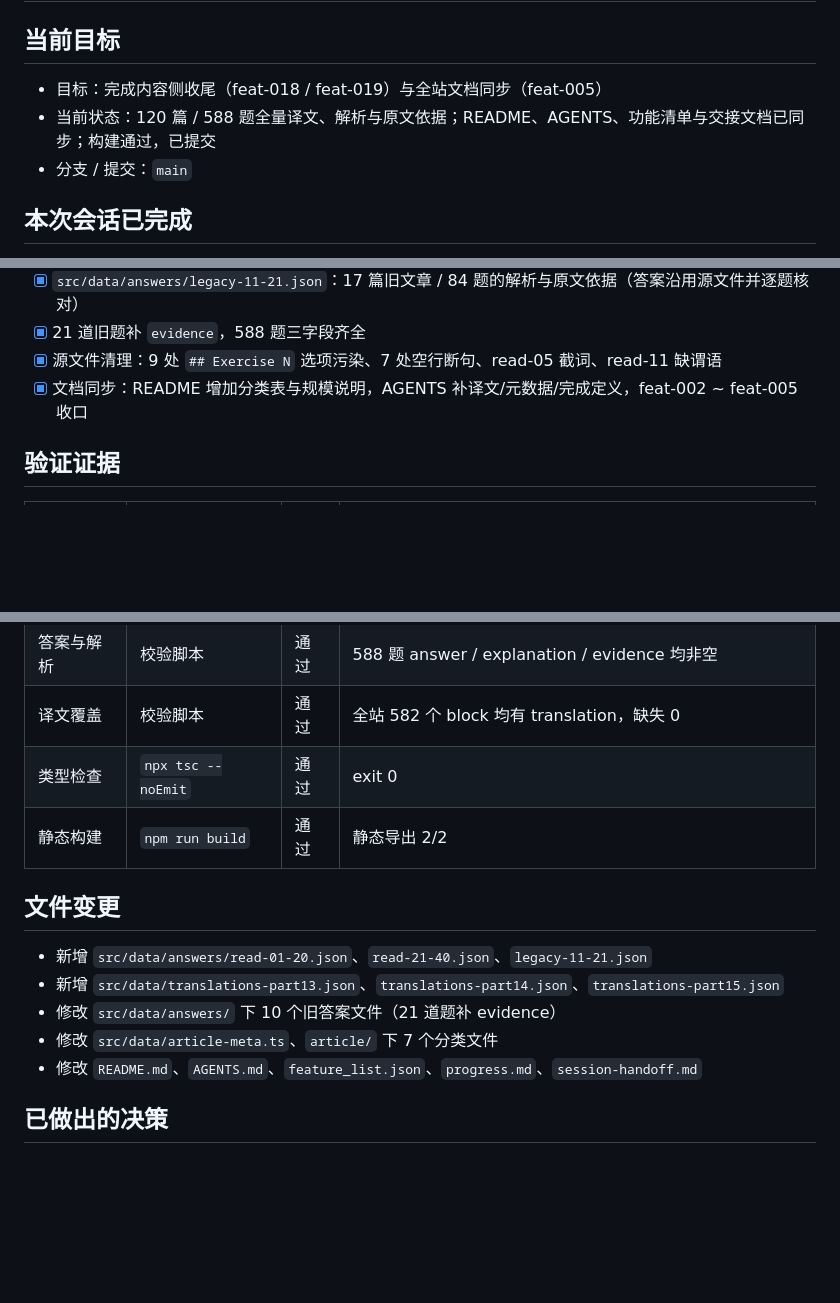
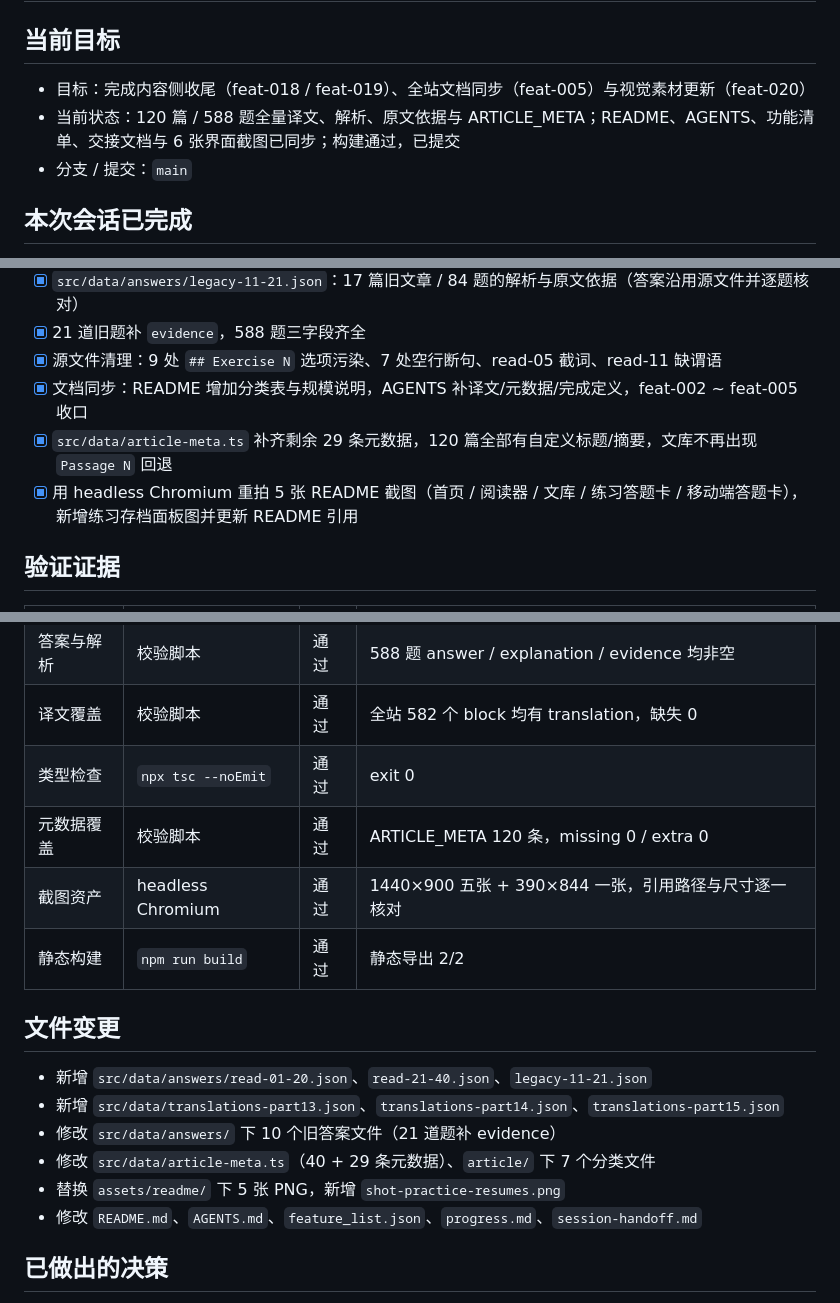
Before and after one commit to CheShiping/English-practicing, a Markdown page: session-handoff.md, 3 parts joined by grey strips. Rendered like a GitHub page; blank space fills up the shorter version.

```diff
--- a/session-handoff.md
+++ b/session-handoff.md
@@ -2,8 +2,8 @@
 
 ## 当前目标
 
-- 目标：完成内容侧收尾（feat-018 / feat-019）与全站文档同步（feat-005）
-- 当前状态：120 篇 / 588 题全量译文、解析与原文依据；README、AGENTS、功能清单与交接文档已同步；构建通过，已提交
+- 目标：完成内容侧收尾（feat-018 / feat-019）、全站文档同步（feat-005）与视觉素材更新（feat-020）
+- 当前状态：120 篇 / 588 题全量译文、解析、原文依据与 ARTICLE_META；README、AGENTS、功能清单、交接文档与 6 张界面截图已同步；构建通过，已提交
 - 分支 / 提交：`main`
 
 ## 本次会话已完成
@@ -16,6 +16,8 @@
 - [x] 21 道旧题补 `evidence`，588 题三字段齐全
 - [x] 源文件清理：9 处 `## Exercise N` 选项污染、7 处空行断句、read-05 截词、read-11 缺谓语
 - [x] 文档同步：README 增加分类表与规模说明，AGENTS 补译文/元数据/完成定义，feat-002 ~ feat-005 收口
+- [x] `src/data/article-meta.ts` 补齐剩余 29 条元数据，120 篇全部有自定义标题/摘要，文库不再出现 `Passage N` 回退
+- [x] 用 headless Chromium 重拍 5 张 README 截图（首页 / 阅读器 / 文库 / 练习答题卡 / 移动端答题卡），新增练习存档面板图并更新 README 引用
 
 ## 验证证据
 
@@ -25,6 +27,8 @@
 | 答案与解析 | 校验脚本 | 通过 | 588 题 answer / explanation / evidence 均非空 |
 | 译文覆盖 | 校验脚本 | 通过 | 全站 582 个 block 均有 translation，缺失 0 |
 | 类型检查 | `npx tsc --noEmit` | 通过 | exit 0 |
+| 元数据覆盖 | 校验脚本 | 通过 | ARTICLE_META 120 条，missing 0 / extra 0 |
+| 截图资产 | headless Chromium | 通过 | 1440×900 五张 + 390×844 一张，引用路径与尺寸逐一核对 |
 | 静态构建 | `npm run build` | 通过 | 静态导出 2/2 |
 
 ## 文件变更
@@ -32,7 +36,8 @@
 - 新增 `src/data/answers/read-01-20.json`、`read-21-40.json`、`legacy-11-21.json`
 - 新增 `src/data/translations-part13.json`、`translations-part14.json`、`translations-part15.json`
 - 修改 `src/data/answers/` 下 10 个旧答案文件（21 道题补 evidence）
-- 修改 `src/data/article-meta.ts`、`article/` 下 7 个分类文件
+- 修改 `src/data/article-meta.ts`（40 + 29 条元数据）、`article/` 下 7 个分类文件
+- 替换 `assets/readme/` 下 5 张 PNG，新增 `shot-practice-resumes.png`
 - 修改 `README.md`、`AGENTS.md`、`feature_list.json`、`progress.md`、`session-handoff.md`
 
 ## 已做出的决策
```
Also changed, not shown: other parts of session-handoff.md (+1 -1 lines), README.md (+7 -2 lines), progress.md (+16 -3 lines), assets/readme/shot-home.png, assets/readme/shot-library.png, assets/readme/shot-practice-mobile.png, assets/readme/shot-practice-resumes.png (added), assets/readme/shot-practice.png, assets/readme/shot-reader.png, 5 other files.
